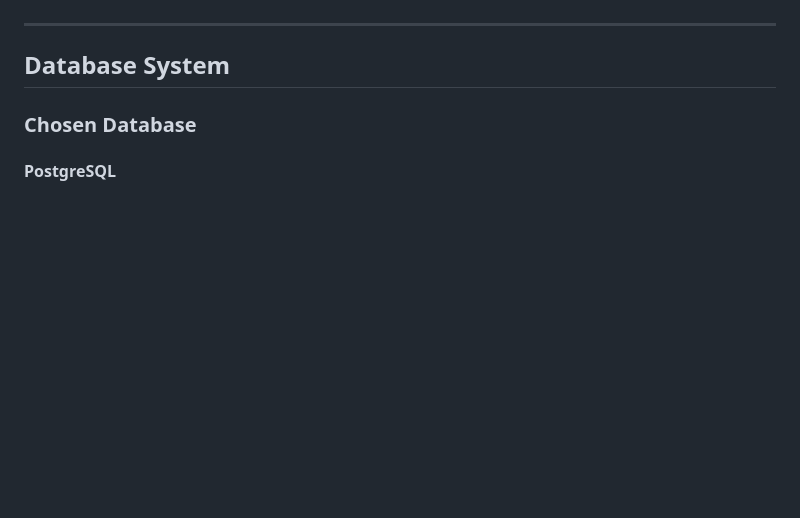
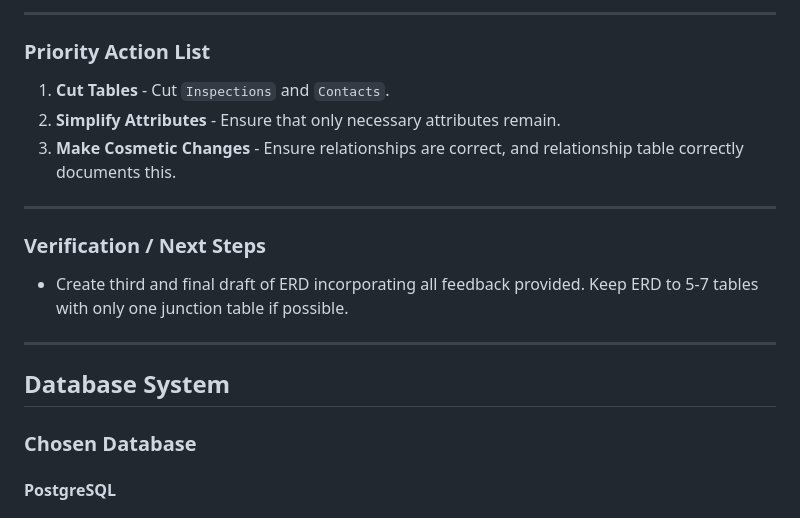
Before and after one commit to BeeGeeEss/Property_Management_API_Build, a Markdown page: Planning_Document.md, the part around the change printed below. Rendered like a GitHub page; blank space fills up the shorter version.

```diff
--- a/Planning_Document.md
+++ b/Planning_Document.md
@@ -49,3 +121,16 @@ The documentation is accurate, functional, and sufficient for both non‑technic
+---
+
+### Priority Action List
+
+1. **Cut Tables** - Cut `Inspections` and `Contacts`.
+2. **Simplify Attributes** - Ensure that only necessary attributes remain.
+3. **Make Cosmetic Changes** - Ensure relationships are correct, and relationship table correctly documents this.
+
+---
+
+### Verification / Next Steps
+
+- Create third and final draft of ERD incorporating all feedback provided. Keep ERD to 5-7 tables with only one junction table if possible.
 
 ---
 
```
Also changed, not shown: other parts of Planning_Document.md (+79 -7 lines), Images/ERD_Second_Draft.png (added).
